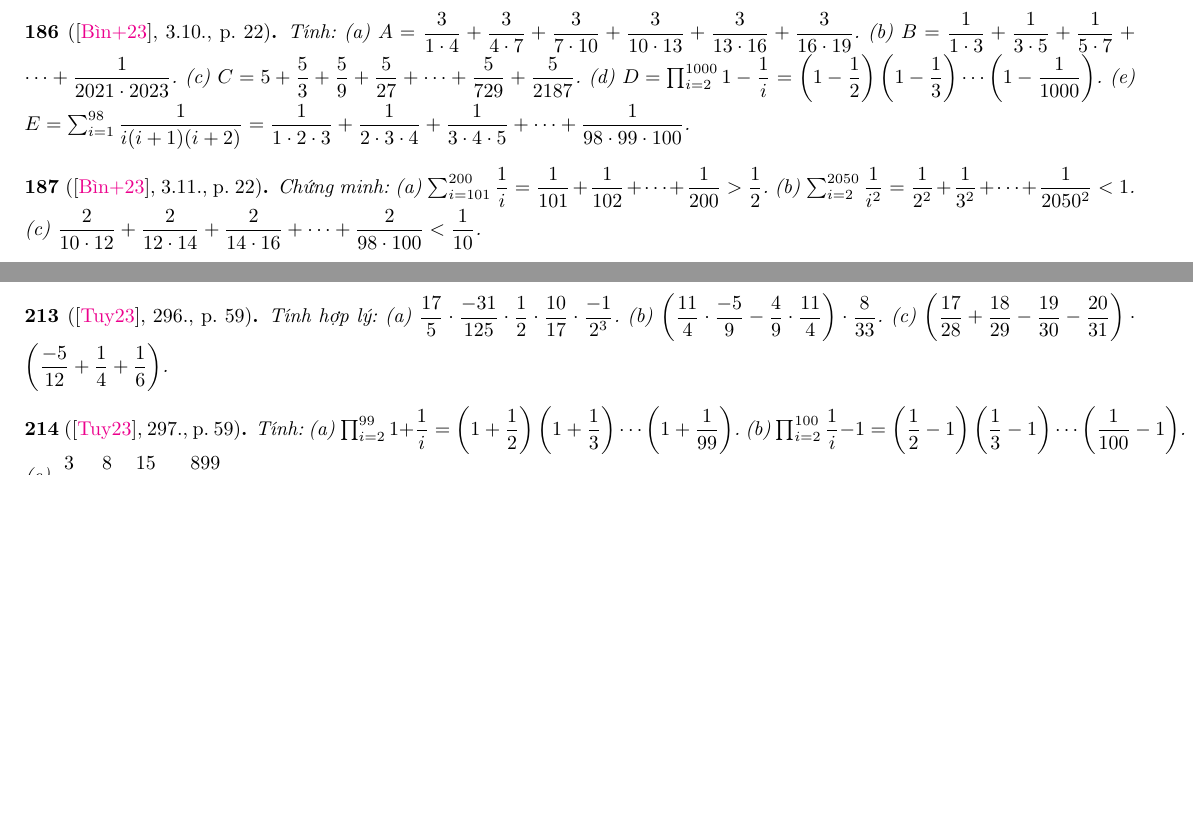
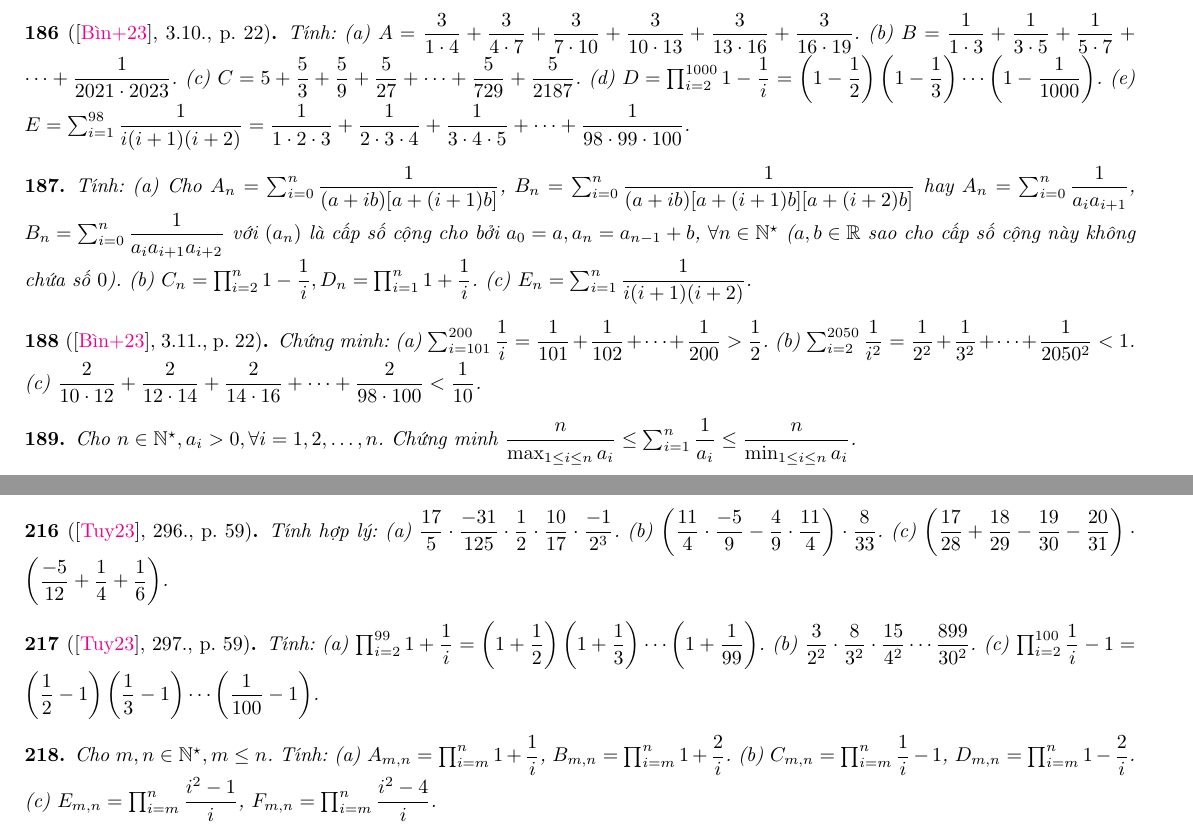
Before and after one commit to NQBH/elementary_STEM_beyond, a LaTeX paper (elementary_mathematics/grade_6/fraction_decimal/problem/NQBH_fraction_decimal_problem.tex): two parts of pages 10 and 11 of 39 before the commit and two parts of pages 10 and 12 of 39 after it, joined at a grey line, cut so that both start at the same text, the shorter picture padded with empty space. The pictures show the PDF file elementary_mathematics/grade_6/fraction_decimal/problem/NQBH_fraction_decimal_problem.pdf that the author committed with the source.

Commit message:
added adv fracs

```diff
--- a/elementary_mathematics/grade_6/fraction_decimal/problem/NQBH_fraction_decimal_problem.tex
+++ b/elementary_mathematics/grade_6/fraction_decimal/problem/NQBH_fraction_decimal_problem.tex
@@ -835,10 +835,18 @@ Hỗn số dương $=$ hỗn hợp của số nguyên dương \& phân số dư
 	Tính: (a) $A = \dfrac{3}{1\cdot4} + \dfrac{3}{4\cdot7} + \dfrac{3}{7\cdot10} + \dfrac{3}{10\cdot13} + \dfrac{3}{13\cdot16} + \dfrac{3}{16\cdot19}$. (b) $B = \dfrac{1}{1\cdot3} + \dfrac{1}{3\cdot5} + \dfrac{1}{5\cdot7} + \cdots + \dfrac{1}{2021\cdot2023}$. (c) $C = 5 + \dfrac{5}{3} + \dfrac{5}{9} + \dfrac{5}{27} + \cdots + \dfrac{5}{729} + \dfrac{5}{2187}$. (d) $D = \prod_{i=2}^{1000} 1 - \dfrac{1}{i} = \left(1 - \dfrac{1}{2}\right)\left(1 - \dfrac{1}{3}\right)\cdots\left(1 - \dfrac{1}{1000}\right)$. (e) $E = \sum_{i=1}^{98} \dfrac{1}{i(i + 1)(i + 2)} = \dfrac{1}{1\cdot2\cdot3} + \dfrac{1}{2\cdot3\cdot4} + \dfrac{1}{3\cdot4\cdot5} + \cdots + \dfrac{1}{98\cdot99\cdot100}$.
 \end{baitoan}
 
+\begin{baitoan}
+	Tính: (a) Cho $A_n = \sum_{i=0}^n \dfrac{1}{(a + ib)[a + (i + 1)b]}$, $B_n = \sum_{i=0}^n \dfrac{1}{(a + ib)[a + (i + 1)b][a + (i + 2)b]}$ hay $A_n = \sum_{i=0}^n \dfrac{1}{a_ia_{i+1}}$, $B_n = \sum_{i=0}^n \dfrac{1}{a_ia_{i+1}a_{i+2}}$ với $(a_n)$ là cấp số cộng cho bởi $a_0 = a,a_n = a_{n-1} + b$, $\forall n\in\mathbb{N}^\star$ ($a,b\in\mathbb{R}$ sao cho cấp số cộng này không chứa số $0$). (b) $C_n = \prod_{i=2}^n 1 - \dfrac{1}{i},D_n = \prod_{i=1}^n 1 + \dfrac{1}{i}$. (c) $E_n = \sum_{i=1}^n \dfrac{1}{i(i + 1)(i + 2)}$.
+\end{baitoan}
+
 \begin{baitoan}[\cite{Binh_boi_duong_Toan_6_tap_2}, 3.11., p. 22]
 	Chứng minh: (a) $\sum_{i=101}^{200} \dfrac{1}{i} = \dfrac{1}{101} + \dfrac{1}{102} + \cdots + \dfrac{1}{200} > \dfrac{1}{2}$. (b) $\sum_{i=2}^{2050} \dfrac{1}{i^2} = \dfrac{1}{2^2} + \dfrac{1}{3^2} + \cdots + \dfrac{1}{2050^2} < 1$. (c) $\dfrac{2}{10\cdot12} + \dfrac{2}{12\cdot14} + \dfrac{2}{14\cdot16} + \cdots + \dfrac{2}{98\cdot100} < \dfrac{1}{10}$.
 \end{baitoan}
 
+\begin{baitoan}
+	Cho $n\in\mathbb{N}^\star,a_i > 0,\forall i = 1,2,\ldots,n$. Chứng minh $\dfrac{n}{\max_{1\le i\le n} a_i}\le\sum_{i=1}^n \dfrac{1}{a_i}\le\dfrac{n}{\min_{1\le i\le n} a_i}$.
+\end{baitoan}
+
 \begin{baitoan}[\cite{Tuyen_Toan_6}, VD58, p. 54]
 	Viết $\dfrac{3}{4}$ thành tổng của của $2,3,4$ phân số Ai Cập khác nhau.
 \end{baitoan}
@@ -883,6 +891,10 @@ Hỗn số dương $=$ hỗn hợp của số nguyên dương \& phân số dư
 	Cho phân số $A = \dfrac{n + 1}{n - 2}$. Tìm $n\in\mathbb{Z}$ để: (a) $A\in\mathbb{Z}$. (b) $A\ \max$.
 \end{baitoan}
 
+\begin{baitoan}
+	Cho $a,b,c,d\in\mathbb{Z}$, $A = \dfrac{an + b}{cn + d}$. Tìm $n\in\mathbb{Z}$ để: (a) $A\in\mathbb{Z}$. (b) A $\max$. (c) A $\min$.
+\end{baitoan}
+
 \begin{baitoan}[\cite{Tuyen_Toan_6}, 284., p. 56]
 	Cho phân số $B = \dfrac{10n}{5n - 3}$. Tìm $n\in\mathbb{Z}$ để: (a) $B\in\mathbb{Z}$. (b) $B\ \max$.
 \end{baitoan}
@@ -896,7 +908,7 @@ Hỗn số dương $=$ hỗn hợp của số nguyên dương \& phân số dư
 \end{baitoan}
 
 \begin{baitoan}[\cite{Tuyen_Toan_6}, 287., p. 56]
-	Chứng minh $A = \dfrac{1}{2} + \dfrac{1}{3} + \dfrac{1}{4}\notin\mathbb{Z}$, $B = \sum_{i=2}^{16} \dfrac{1}{i} = \dfrac{1}{2} + \dfrac{1}{3} + \cdots + \dfrac{1}{16}\notin\mathbb{Z}$.
+	Chứng minh $A = \dfrac{1}{2} + \dfrac{1}{3} + \dfrac{1}{4}\notin\mathbb{Z}$, $B = \sum_{i=2}^{16} \dfrac{1}{i} = \dfrac{1}{2} + \dfrac{1}{3} + \cdots + \dfrac{1}{16}\notin\mathbb{Z}$, $C_n = \sum_{i=2}^{2^n} \dfrac{1}{i}\notin\mathbb{Z}$, $D_{m,n} = \sum_{i=2^m}^{2^n} \dfrac{1}{i}\notin\mathbb{Z}$.
 \end{baitoan}
 
 \begin{baitoan}[\cite{Tuyen_Toan_6}, 288., p. 56]
@@ -947,7 +959,11 @@ SGK \cite[Chap. V, \S4, pp. 40--43]{SGK_Toan_6_Canh_Dieu_tap_2}: LT1. LT2. LT3.
 \end{baitoan}
 
 \begin{baitoan}[\cite{Tuyen_Toan_6}, 297., p. 59]
-	Tính: (a) $\prod_{i=2}^{99} 1 + \dfrac{1}{i} = \left(1 + \dfrac{1}{2}\right)\left(1 + \dfrac{1}{3}\right)\cdots\left(1 + \dfrac{1}{99}\right)$. (b) $\prod_{i=2}^{100} \dfrac{1}{i} - 1 = \left(\dfrac{1}{2} - 1\right)\left(\dfrac{1}{3} - 1\right)\cdots\left(\dfrac{1}{100} - 1\right)$. (c) $\dfrac{3}{2^2}\cdot\dfrac{8}{3^2}\cdot\dfrac{15}{4^2}\cdots\dfrac{899}{30^2}$.
+	Tính: (a) $\prod_{i=2}^{99} 1 + \dfrac{1}{i} = \left(1 + \dfrac{1}{2}\right)\left(1 + \dfrac{1}{3}\right)\cdots\left(1 + \dfrac{1}{99}\right)$. (b) $\dfrac{3}{2^2}\cdot\dfrac{8}{3^2}\cdot\dfrac{15}{4^2}\cdots\dfrac{899}{30^2}$. (c) $\prod_{i=2}^{100} \dfrac{1}{i} - 1 = \left(\dfrac{1}{2} - 1\right)\left(\dfrac{1}{3} - 1\right)\cdots\left(\dfrac{1}{100} - 1\right)$.
+\end{baitoan}
+
+\begin{baitoan}
+	Cho $m,n\in\mathbb{N}^\star,m\le n$. Tính: (a) $A_{m,n} = \prod_{i=m}^n 1 + \dfrac{1}{i}$, $B_{m,n} = \prod_{i=m}^n 1 + \dfrac{2}{i}$. (b) $C_{m,n} = \prod_{i=m}^n \dfrac{1}{i} - 1$, $D_{m,n} = \prod_{i=m}^n 1 - \dfrac{2}{i}$. (c) $E_{m,n} = \prod_{i=m}^n \dfrac{i^2 - 1}{i}$, $F_{m,n} = \prod_{i=m}^n \dfrac{i^2 - 4}{i}$.
 \end{baitoan}
 
 \begin{baitoan}[\cite{Tuyen_Toan_6}, 298., p. 59]
@@ -1008,6 +1024,13 @@ SGK \cite[Chap. V, \S4, pp. 40--43]{SGK_Toan_6_Canh_Dieu_tap_2}: LT1. LT2. LT3.
 
 \begin{baitoan}[\cite{Binh_Toan_6_tap_2}, VD10, p. 11]
 	Rút gọn $A = \dfrac{2 - \dfrac{2}{19} + \dfrac{2}{43} - \dfrac{2}{1943}}{3 - \dfrac{3}{19} + \dfrac{3}{43} - \dfrac{3}{1943}}:\dfrac{4 - \dfrac{4}{29} + \dfrac{4}{41} - \dfrac{4}{2941}}{5 - \dfrac{5}{29} + \dfrac{5}{41} - \dfrac{5}{2941}}$.
+\end{baitoan}
+
+\begin{baitoan}
+	Cho $m,n\in\mathbb{N}^\star,a,b,c,d,a_i,b_j\in\mathbb{Z}^\star$, $\forall i = 1,2,\ldots,m, j = 1,2,\ldots,n$. Rút gọn:
+	\begin{align*}
+		\dfrac{\sum_{i=1}^m \dfrac{aa_i}{b_i}}{\sum_{i=1}^m \dfrac{ba_i}{b_i}}\cdot\dfrac{\sum_{i=1}^n \dfrac{cc_i}{d_i}}{\sum_{i=1}^n \dfrac{dc_i}{d_i}}.
+	\end{align*}
 \end{baitoan}
 
 \begin{baitoan}[\cite{Binh_Toan_6_tap_2}, VD11, p. 12]
```
Also changed, not shown: elementary_mathematics/grade_6/fraction_decimal/problem/NQBH_fraction_decimal_problem.pdf, elementary_mathematics/grade_6/fraction_decimal/problem/NQBH_fraction_decimal_problem.tex (4 more changed lines).
